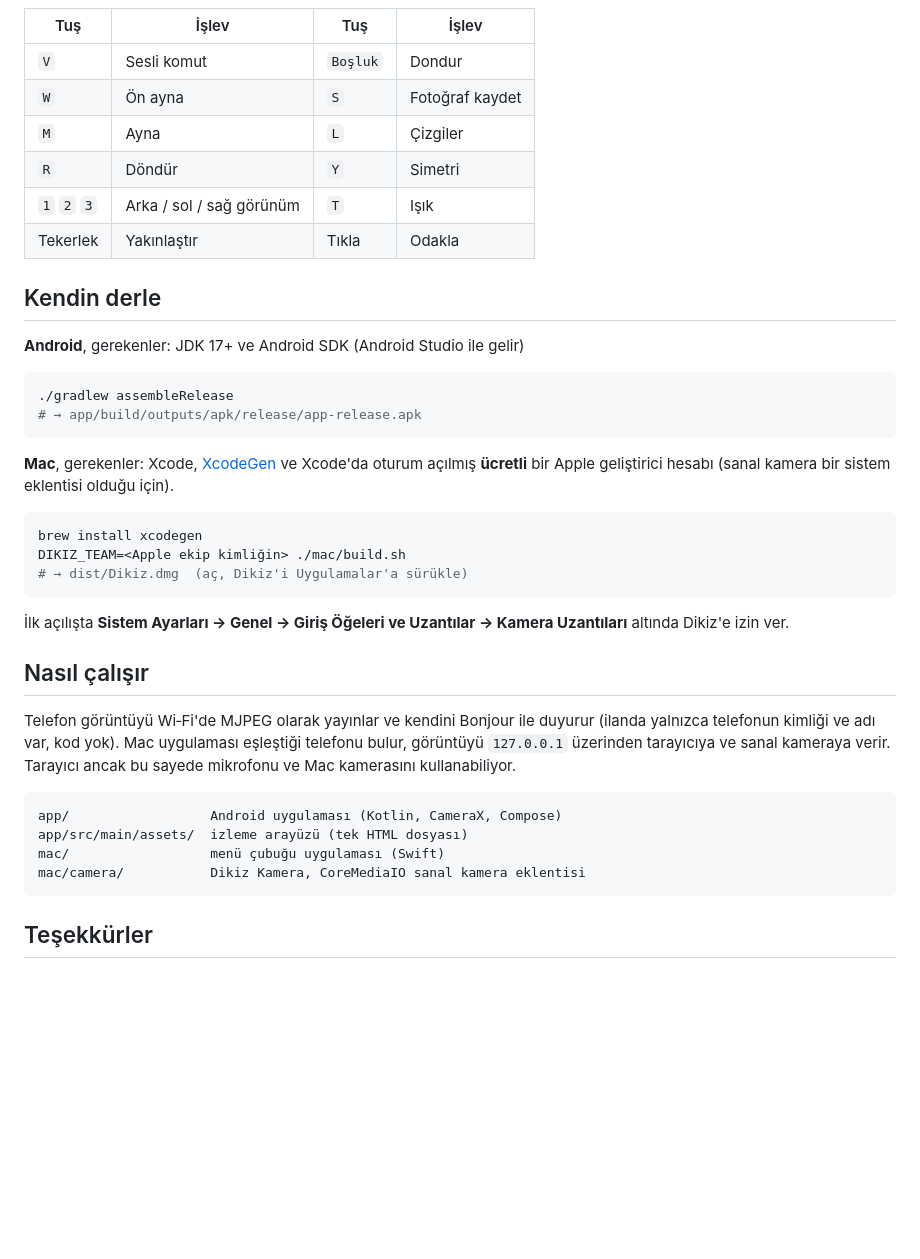
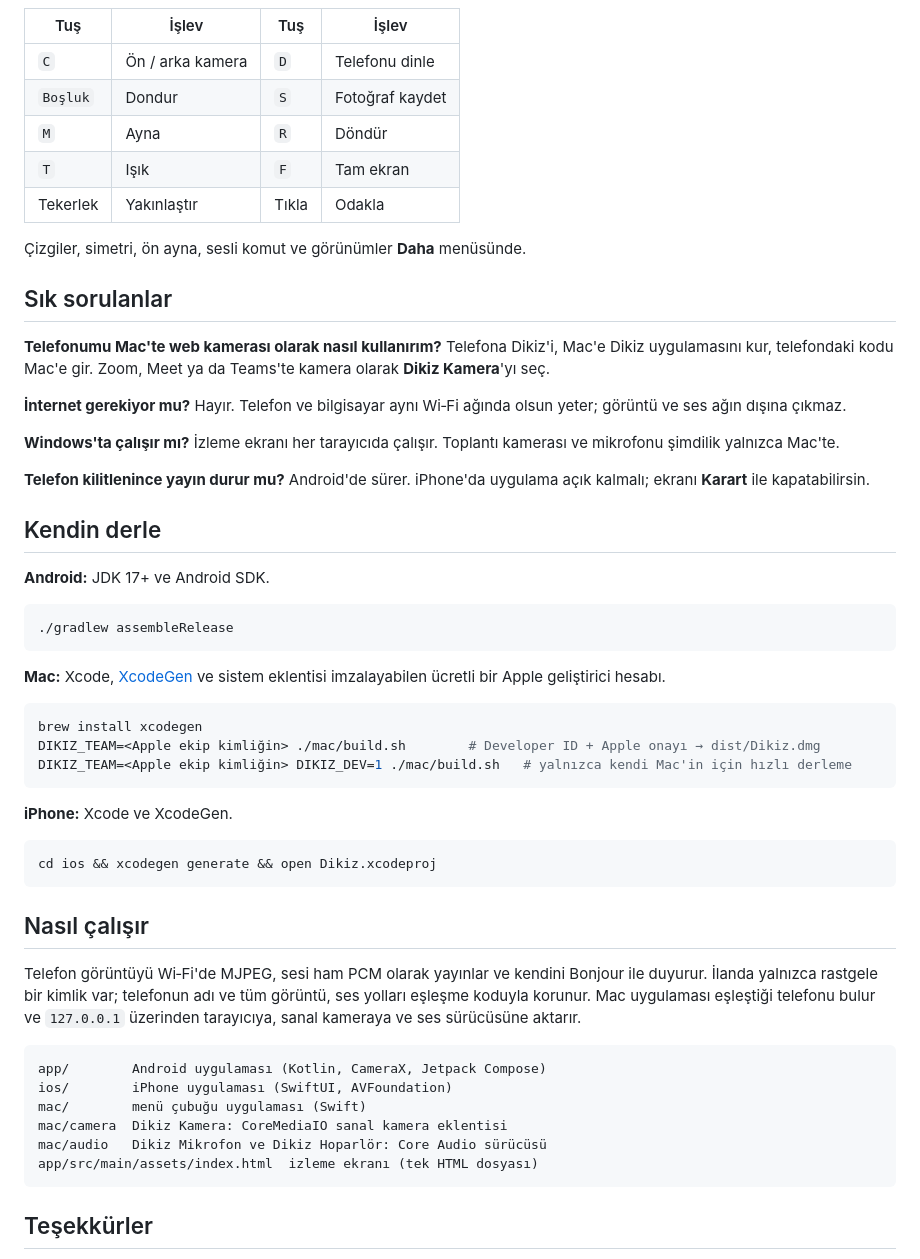
Before and after one commit to abdullaharslan01/dikiz, a Markdown page: README.md, the part around one of its changes. Drawn GitHub-style; blank space fills up the shorter version.

````diff
--- a/README.md
+++ b/README.md
@@ -40,41 +47,61 @@ Sesli komut, ön ayna ve toplantı kamerası için `Dikiz.dmg` dosyasını aç v
 
 | Tuş | İşlev | Tuş | İşlev |
 |---|---|---|---|
-| `V` | Sesli komut | `Boşluk` | Dondur |
-| `W` | Ön ayna | `S` | Fotoğraf kaydet |
-| `M` | Ayna | `L` | Çizgiler |
-| `R` | Döndür | `Y` | Simetri |
-| `1` `2` `3` | Arka / sol / sağ görünüm | `T` | Işık |
+| `C` | Ön / arka kamera | `D` | Telefonu dinle |
+| `Boşluk` | Dondur | `S` | Fotoğraf kaydet |
+| `M` | Ayna | `R` | Döndür |
+| `T` | Işık | `F` | Tam ekran |
 | Tekerlek | Yakınlaştır | Tıkla | Odakla |
+
+Çizgiler, simetri, ön ayna, sesli komut ve görünümler **Daha** menüsünde.
+
+## Sık sorulanlar
+
+**Telefonumu Mac'te web kamerası olarak nasıl kullanırım?**
+Telefona Dikiz'i, Mac'e Dikiz uygulamasını kur, telefondaki kodu Mac'e gir. Zoom, Meet ya da Teams'te kamera olarak **Dikiz Kamera**'yı seç.
+
+**İnternet gerekiyor mu?**
+Hayır. Telefon ve bilgisayar aynı Wi‑Fi ağında olsun yeter; görüntü ve ses ağın dışına çıkmaz.
+
+**Windows'ta çalışır mı?**
+İzleme ekranı her tarayıcıda çalışır. Toplantı kamerası ve mikrofonu şimdilik yalnızca Mac'te.
+
+**Telefon kilitlenince yayın durur mu?**
+Android'de sürer. iPhone'da uygulama açık kalmalı; ekranı **Karart** ile kapatabilirsin.
 
 ## Kendin derle
 
-**Android**, gerekenler: JDK 17+ ve Android SDK (Android Studio ile gelir)
+**Android:** JDK 17+ ve Android SDK.
 
 ```bash
 ./gradlew assembleRelease
-# → app/build/outputs/apk/release/app-release.apk
 ```
 
-**Mac**, gerekenler: Xcode, [XcodeGen](https://github.com/yonaskolb/XcodeGen) ve Xcode'da oturum açılmış **ücretli** bir Apple geliştirici hesabı (sanal kamera bir sistem eklentisi olduğu için).
+**Mac:** Xcode, [XcodeGen](https://github.com/yonaskolb/XcodeGen) ve sistem eklentisi imzalayabilen ücretli bir Apple geliştirici hesabı.
 
 ```bash
 brew install xcodegen
-DIKIZ_TEAM=<Apple ekip kimliğin> ./mac/build.sh
-# → dist/Dikiz.dmg  (aç, Dikiz'i Uygulamalar'a sürükle)
+DIKIZ_TEAM=<Apple ekip kimliğin> ./mac/build.sh        # Developer ID + Apple onayı → dist/Dikiz.dmg
+DIKIZ_TEAM=<Apple ekip kimliğin> DIKIZ_DEV=1 ./mac/build.sh   # yalnızca kendi Mac'in için hızlı derleme
 ```
 
-İlk açılışta **Sistem Ayarları → Genel → Giriş Öğeleri ve Uzantılar → Kamera Uzantıları** altında Dikiz'e izin ver.
+**iPhone:** Xcode ve XcodeGen.
+
+```bash
+cd ios && xcodegen generate && open Dikiz.xcodeproj
+```
 
 ## Nasıl çalışır
 
-Telefon görüntüyü Wi‑Fi'de MJPEG olarak yayınlar ve kendini Bonjour ile duyurur (ilanda yalnızca telefonun kimliği ve adı var, kod yok). Mac uygulaması eşleştiği telefonu bulur, görüntüyü `127.0.0.1` üzerinden tarayıcıya ve sanal kameraya verir. Tarayıcı ancak bu sayede mikrofonu ve Mac kamerasını kullanabiliyor.
+Telefon görüntüyü Wi‑Fi'de MJPEG, sesi ham PCM olarak yayınlar ve kendini Bonjour ile duyurur. İlanda yalnızca rastgele bir kimlik var; telefonun adı ve tüm görüntü, ses yolları eşleşme koduyla korunur. Mac uygulaması eşleştiği telefonu bulur ve `127.0.0.1` üzerinden tarayıcıya, sanal kameraya ve ses sürücüsüne aktarır.
 
 ```
-app/                  Android uygulaması (Kotlin, CameraX, Compose)
-app/src/main/assets/  izleme arayüzü (tek HTML dosyası)
-mac/                  menü çubuğu uygulaması (Swift)
-mac/camera/           Dikiz Kamera, CoreMediaIO sanal kamera eklentisi
+app/        Android uygulaması (Kotlin, CameraX, Jetpack Compose)
+ios/        iPhone uygulaması (SwiftUI, AVFoundation)
+mac/        menü çubuğu uygulaması (Swift)
+mac/camera  Dikiz Kamera: CoreMediaIO sanal kamera eklentisi
+mac/audio   Dikiz Mikrofon ve Dikiz Hoparlör: Core Audio sürücüsü
+app/src/main/assets/index.html  izleme ekranı (tek HTML dosyası)
 ```
 
 ## Teşekkürler
````
Also changed, not shown: other parts of README.md (+34 -27 lines), docs/dikiz.jpg (added), 3 other files.
